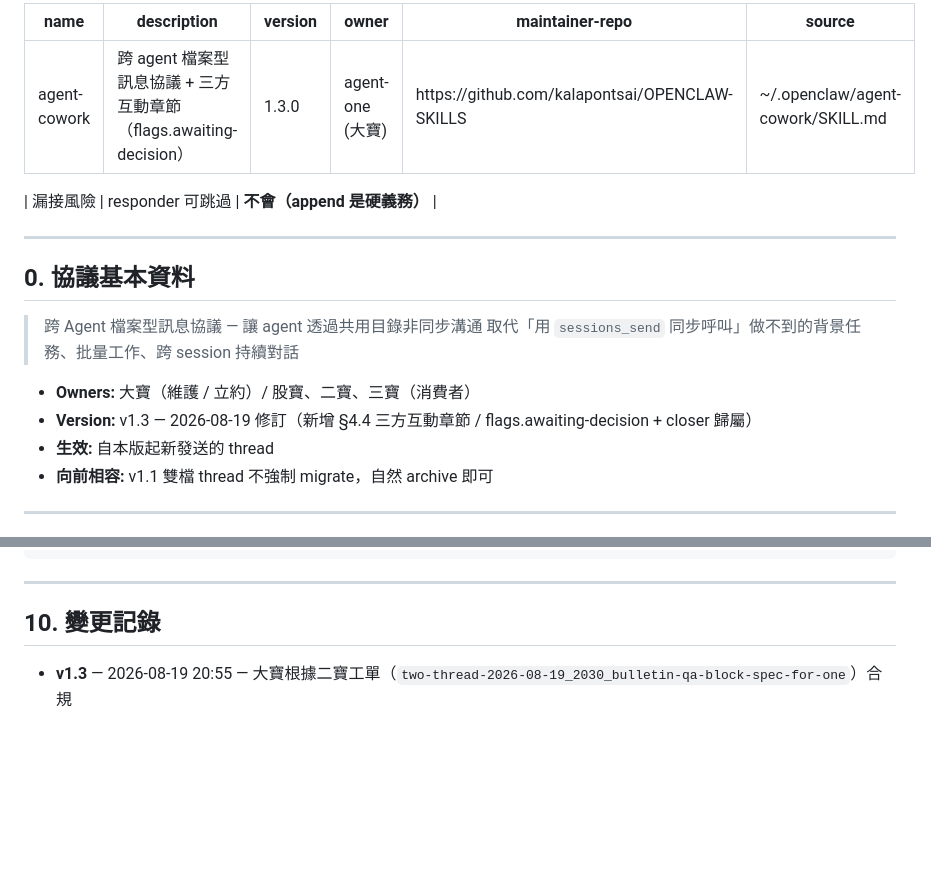
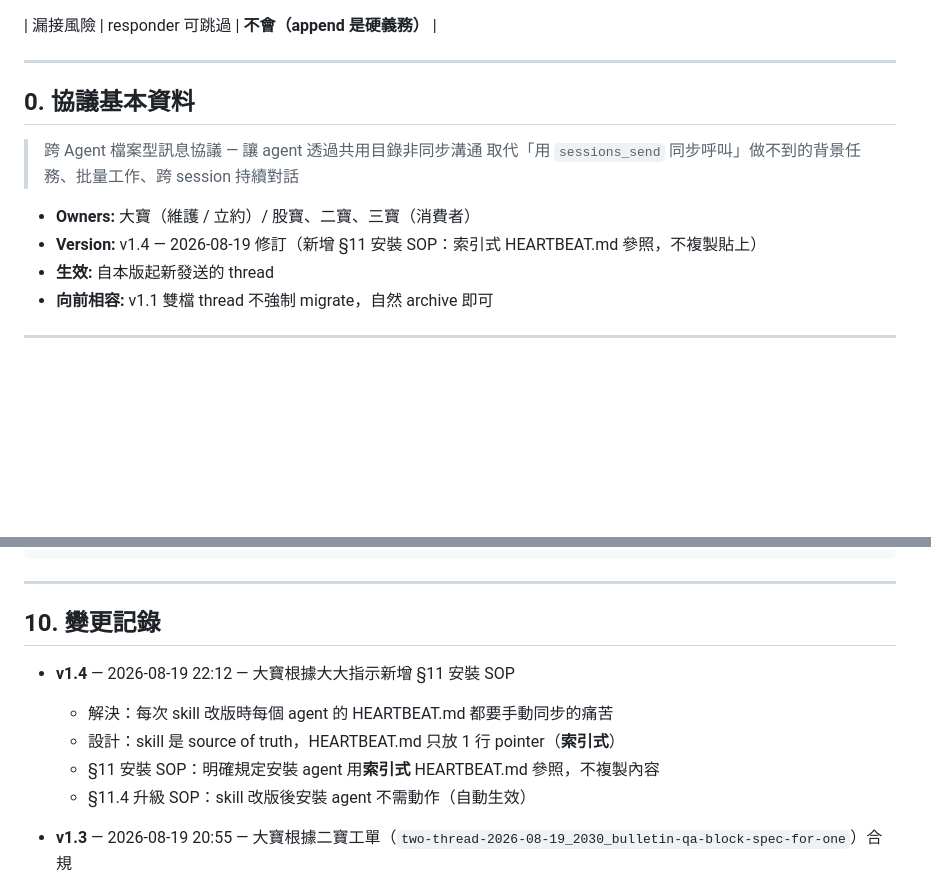
Before and after one commit to kalapontsai/OPENCLAW-SKILLS, a Markdown page: agent-cowork/SKILL.md, 2 parts joined by grey strips. Rendered like a GitHub page; blank space fills up the shorter version.

```diff
--- a/agent-cowork/SKILL.md
+++ b/agent-cowork/SKILL.md
@@ -1,12 +1,3 @@
----
-name: agent-cowork
-description: 跨 agent 檔案型訊息協議 + 三方互動章節（flags.awaiting-decision）
-version: 1.3.0
-owner: agent-one (大寶)
-maintainer-repo: https://github.com/kalapontsai/OPENCLAW-SKILLS
-source: ~/.openclaw/agent-cowork/SKILL.md
----
-
 | 漏接風險 | responder 可跳過 | **不會（append 是硬義務）** |
 
 ---
@@ -17,7 +8,7 @@ source: ~/.openclaw/agent-cowork/SKILL.md
 > 取代「用 `sessions_send` 同步呼叫」做不到的背景任務、批量工作、跨 session 持續對話
 
 - **Owners:** 大寶（維護 / 立約）/ 股寶、二寶、三寶（消費者）
-- **Version:** v1.3 — 2026-08-19 修訂（新增 §4.4 三方互動章節 / flags.awaiting-decision + closer 歸屬）
+- **Version:** v1.4 — 2026-08-19 修訂（新增 §11 安裝 SOP：索引式 HEARTBEAT.md 參照，不複製貼上）
 - **生效:** 自本版起新發送的 thread
 - **向前相容:** v1.1 雙檔 thread 不強制 migrate，自然 archive 即可
 
@@ -558,6 +549,12 @@ find ~/.openclaw/agent-cowork/ -name '*<topic>*'
 
 ## 10. 變更記錄
 
+- **v1.4** — 2026-08-19 22:12 — 大寶根據大大指示新增 §11 安裝 SOP
+  - 解決：每次 skill 改版時每個 agent 的 HEARTBEAT.md 都要手動同步的痛苦
+  - 設計：skill 是 source of truth，HEARTBEAT.md 只放 1 行 pointer（**索引式**）
+  - §11 安裝 SOP：明確規定安裝 agent 用**索引式** HEARTBEAT.md 參照，不複製內容
+  - §11.4 升級 SOP：skill 改版後安裝 agent 不需動作（自動生效）
+
 - **v1.3** — 2026-08-19 20:55 — 大寶根據二寶工單（`two-thread-2026-08-19_2030_bulletin-qa-block-spec-for-one`）合規
   - 新增 §4.4 三方互動章節（flags.awaiting-decision + closer + Q&A 格式 + 規則）
   - §7 新增範例 5：三方互動 Q&A 完整生命週期
```
Also changed, not shown: other parts of agent-cowork/SKILL.md (+75 -1 lines).
